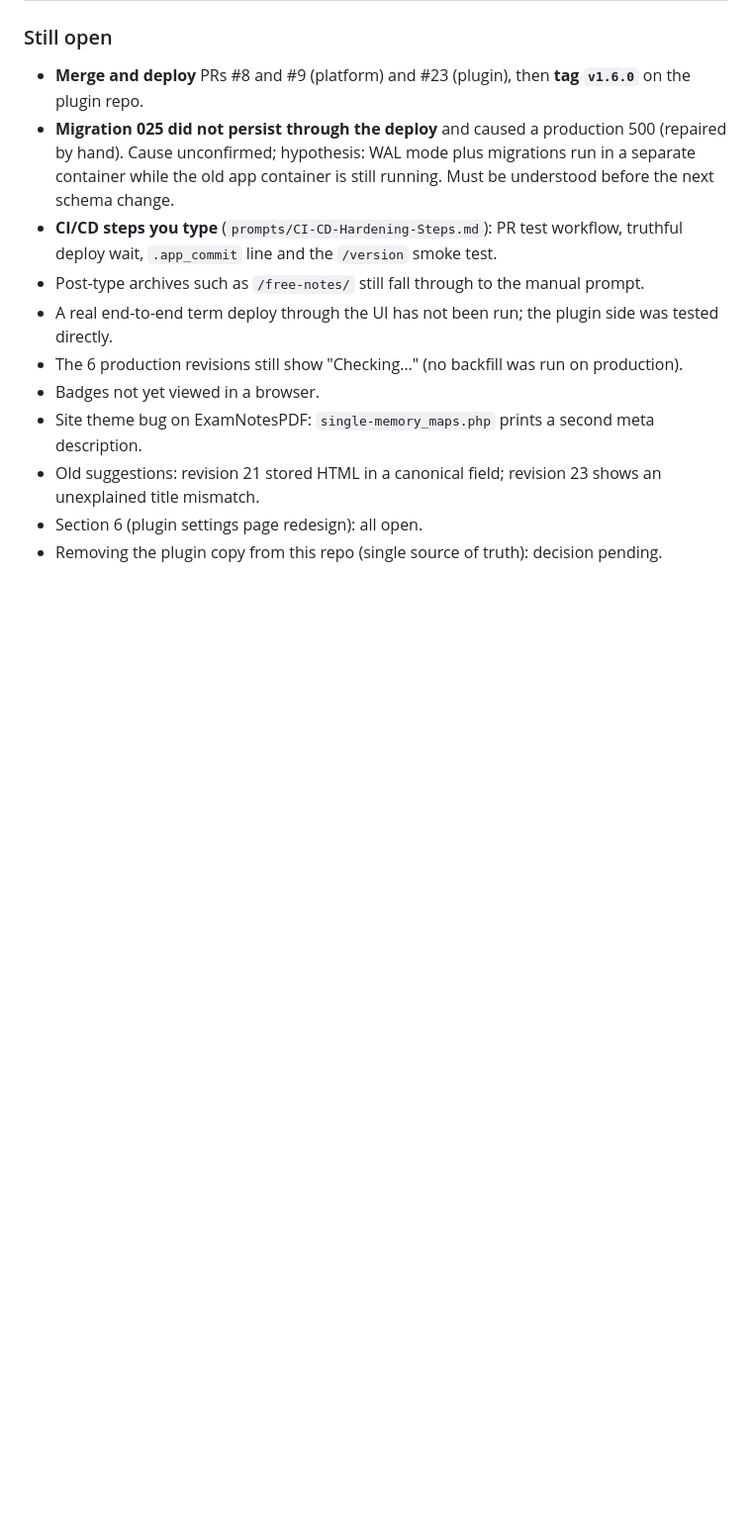
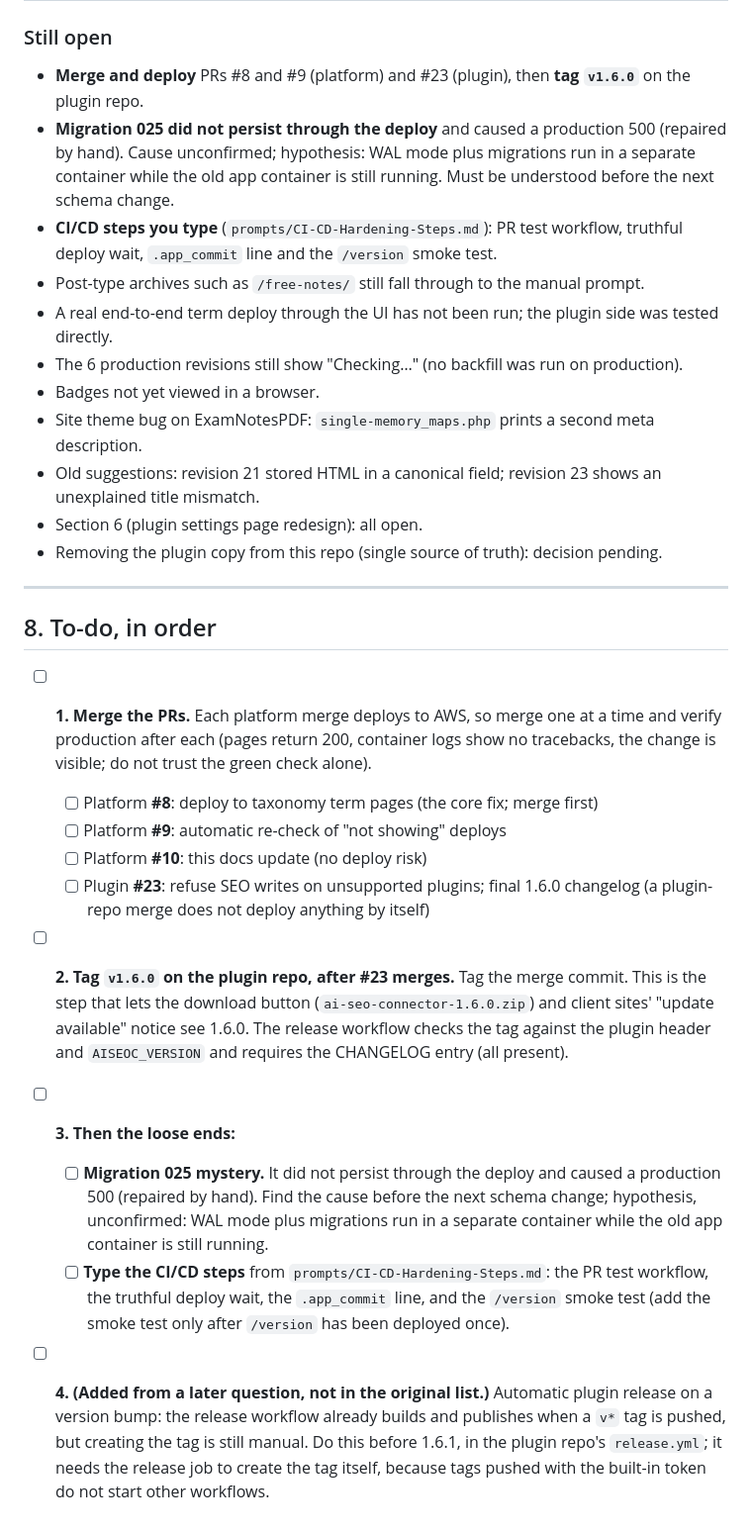
Before and after one commit to abhiraz7/SEO-Automation, a Markdown page: prompts/Deploy-Problem-RankMath-and-Taxonomy-2026-09-26.md, the part around the change. Shown at 99% size. Rendered like a GitHub page; blank space fills up the shorter version.

Commit message:
Add an ordered to-do to the deploy plan
Merge the open PRs one at a time with production verification, tag v1.6.0 on
the plugin repo after #23, then the loose ends (migration 025 mystery, typing
the CI/CD steps). Also records the automatic-release follow-up.

Co-Authored-By: Claude <noreply@anthropic.com>

```diff
--- a/prompts/Deploy-Problem-RankMath-and-Taxonomy-2026-09-26.md
+++ b/prompts/Deploy-Problem-RankMath-and-Taxonomy-2026-09-26.md
@@ -166,3 +166,18 @@ Source: a design review pasted by the user (not written by us; its reading of th
 - Old suggestions: revision 21 stored HTML in a canonical field; revision 23 shows an unexplained title mismatch.
 - Section 6 (plugin settings page redesign): all open.
 - Removing the plugin copy from this repo (single source of truth): decision pending.
+
+---
+
+## 8. To-do, in order
+
+- [ ] **1. Merge the PRs.** Each platform merge deploys to AWS, so merge one at a time and verify production after each (pages return 200, container logs show no tracebacks, the change is visible; do not trust the green check alone).
+  - [ ] Platform **#8**: deploy to taxonomy term pages (the core fix; merge first)
+  - [ ] Platform **#9**: automatic re-check of "not showing" deploys
+  - [ ] Platform **#10**: this docs update (no deploy risk)
+  - [ ] Plugin **#23**: refuse SEO writes on unsupported plugins; final 1.6.0 changelog (a plugin-repo merge does not deploy anything by itself)
+- [ ] **2. Tag `v1.6.0` on the plugin repo, after #23 merges.** Tag the merge commit. This is the step that lets the download button (`ai-seo-connector-1.6.0.zip`) and client sites' "update available" notice see 1.6.0. The release workflow checks the tag against the plugin header and `AISEOC_VERSION` and requires the CHANGELOG entry (all present).
+- [ ] **3. Then the loose ends:**
+  - [ ] **Migration 025 mystery.** It did not persist through the deploy and caused a production 500 (repaired by hand). Find the cause before the next schema change; hypothesis, unconfirmed: WAL mode plus migrations run in a separate container while the old app container is still running.
+  - [ ] **Type the CI/CD steps** from `prompts/CI-CD-Hardening-Steps.md`: the PR test workflow, the truthful deploy wait, the `.app_commit` line, and the `/version` smoke test (add the smoke test only after `/version` has been deployed once).
+- [ ] **4. (Added from a later question, not in the original list.)** Automatic plugin release on a version bump: the release workflow already builds and publishes when a `v*` tag is pushed, but creating the tag is still manual. Do this before 1.6.1, in the plugin repo's `release.yml`; it needs the release job to create the tag itself, because tags pushed with the built-in token do not start other workflows.
```
